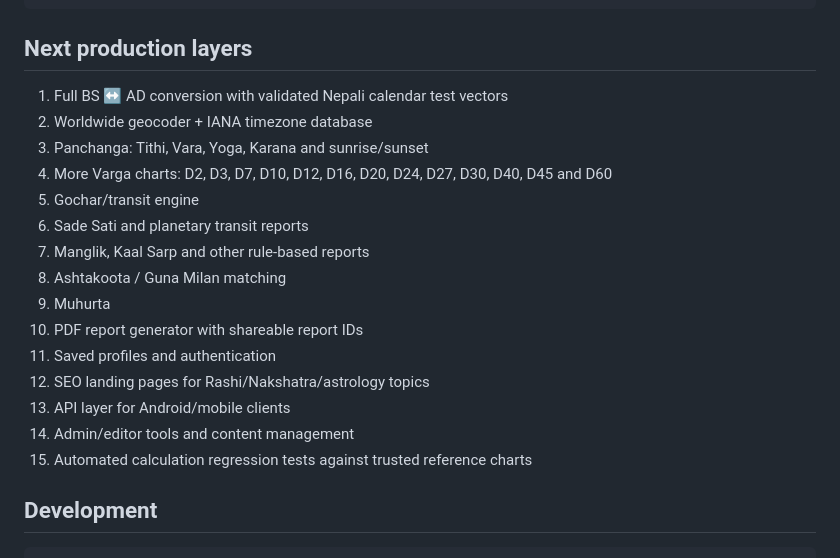
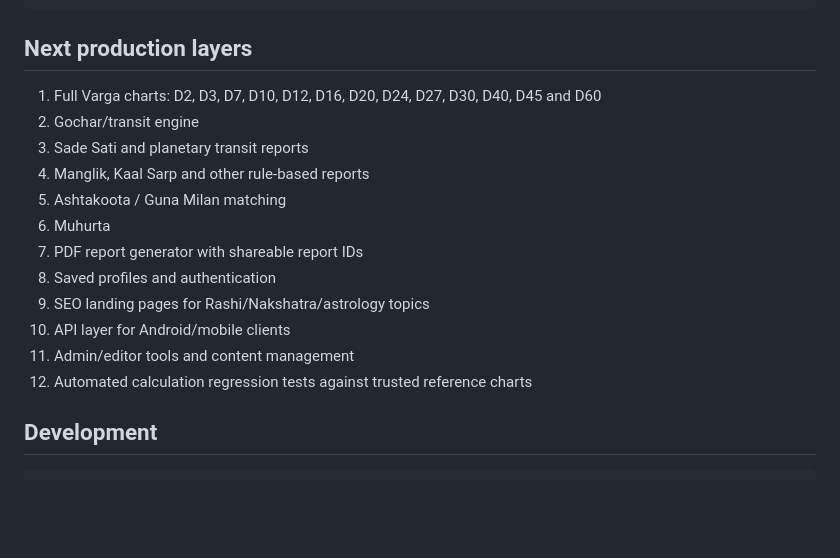
Before and after one commit to LaxmanNepal/Janma-Kundali, a Markdown page: README.md, the part around one of its changes. GitHub-like rendering; blank space fills up the shorter version.

Commit message:
Document BS AD calendar implementation

```diff
--- a/README.md
+++ b/README.md
@@ -60,21 +74,18 @@ Static web / PWA
 
 ## Next production layers
 
-1. Full BS ↔ AD conversion with validated Nepali calendar test vectors
-2. Worldwide geocoder + IANA timezone database
-3. Panchanga: Tithi, Vara, Yoga, Karana and sunrise/sunset
-4. More Varga charts: D2, D3, D7, D10, D12, D16, D20, D24, D27, D30, D40, D45 and D60
-5. Gochar/transit engine
-6. Sade Sati and planetary transit reports
-7. Manglik, Kaal Sarp and other rule-based reports
-8. Ashtakoota / Guna Milan matching
-9. Muhurta
-10. PDF report generator with shareable report IDs
-11. Saved profiles and authentication
-12. SEO landing pages for Rashi/Nakshatra/astrology topics
-13. API layer for Android/mobile clients
-14. Admin/editor tools and content management
-15. Automated calculation regression tests against trusted reference charts
+1. Full Varga charts: D2, D3, D7, D10, D12, D16, D20, D24, D27, D30, D40, D45 and D60
+2. Gochar/transit engine
+3. Sade Sati and planetary transit reports
+4. Manglik, Kaal Sarp and other rule-based reports
+5. Ashtakoota / Guna Milan matching
+6. Muhurta
+7. PDF report generator with shareable report IDs
+8. Saved profiles and authentication
+9. SEO landing pages for Rashi/Nakshatra/astrology topics
+10. API layer for Android/mobile clients
+11. Admin/editor tools and content management
+12. Automated calculation regression tests against trusted reference charts
 
 ## Development
 
```
Also changed, not shown: other parts of README.md (+19 -5 lines).
